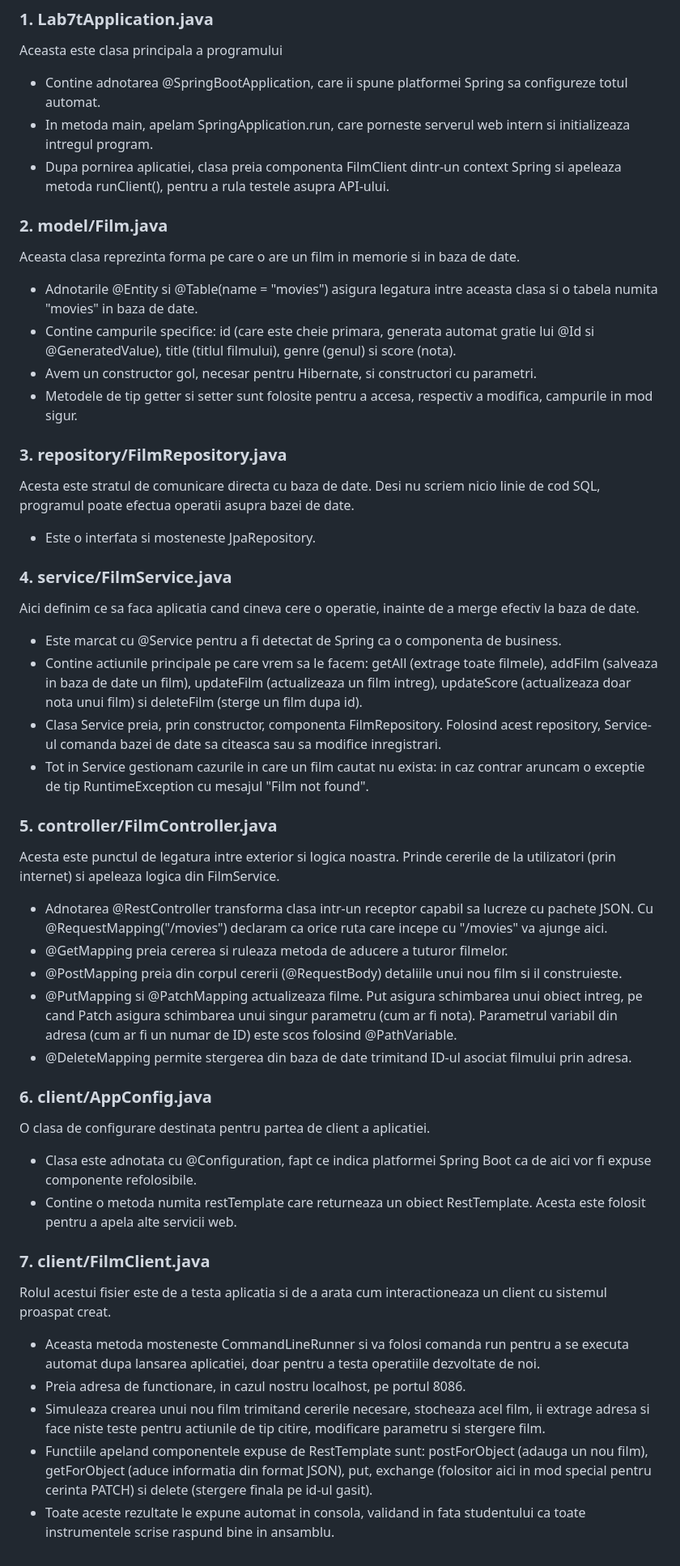
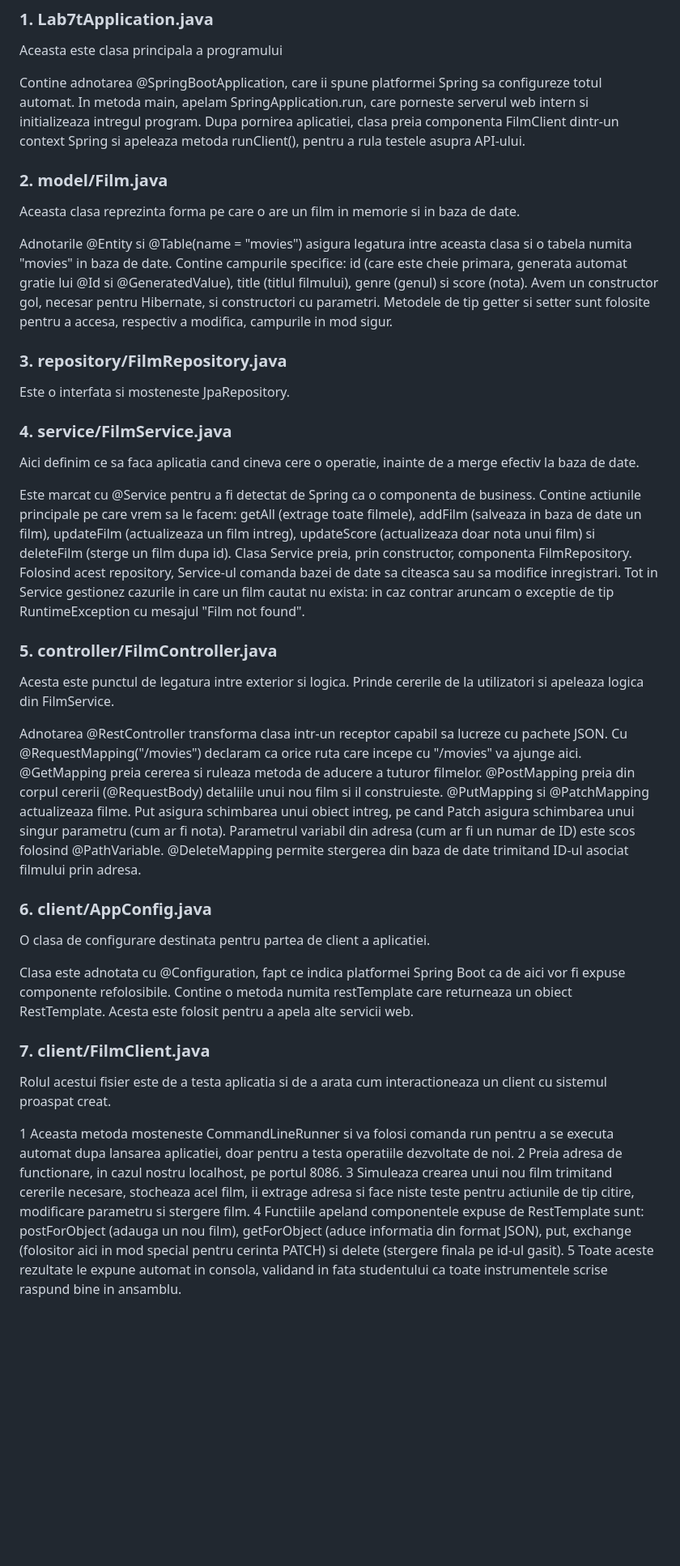
Before and after one commit to Ioanadora/AP26-2026-2A5-Petrache-Teodora-, a Markdown page: Tema7/README.md, the part around the change. Shown at 81% size. GitHub-like rendering; blank space fills up the shorter version.

```diff
--- a/Tema7/README.md
+++ b/Tema7/README.md
@@ -14,54 +14,52 @@
 ### 1. Lab7tApplication.java
 Aceasta este clasa principala a programului
 
-- Contine adnotarea @SpringBootApplication, care ii spune platformei Spring sa configureze totul automat.
-- In metoda main, apelam SpringApplication.run, care porneste serverul web intern si initializeaza intregul program.
-- Dupa pornirea aplicatiei, clasa preia componenta FilmClient dintr-un context Spring si apeleaza metoda runClient(), pentru a rula testele asupra API-ului.
+ Contine adnotarea @SpringBootApplication, care ii spune platformei Spring sa configureze totul automat.
+ In metoda main, apelam SpringApplication.run, care porneste serverul web intern si initializeaza intregul program.
+ Dupa pornirea aplicatiei, clasa preia componenta FilmClient dintr-un context Spring si apeleaza metoda runClient(), pentru a rula testele asupra API-ului.
 
 ### 2. model/Film.java
 Aceasta clasa reprezinta forma pe care o are un film in memorie si in baza de date.
 
 
-- Adnotarile @Entity si @Table(name = "movies") asigura legatura intre aceasta clasa si o tabela numita "movies" in baza de date.
-- Contine campurile specifice: id (care este cheie primara, generata automat gratie lui @Id si @GeneratedValue), title (titlul filmului), genre (genul) si score (nota).
-- Avem un constructor gol, necesar pentru Hibernate, si constructori cu parametri.
-- Metodele de tip getter si setter sunt folosite pentru a accesa, respectiv a modifica, campurile in mod sigur.
+ Adnotarile @Entity si @Table(name = "movies") asigura legatura intre aceasta clasa si o tabela numita "movies" in baza de date.
+ Contine campurile specifice: id (care este cheie primara, generata automat gratie lui @Id si @GeneratedValue), title (titlul filmului), genre (genul) si score (nota).
+ Avem un constructor gol, necesar pentru Hibernate, si constructori cu parametri.
+ Metodele de tip getter si setter sunt folosite pentru a accesa, respectiv a modifica, campurile in mod sigur.
 
 ### 3. repository/FilmRepository.java
-Acesta este stratul de comunicare directa cu baza de date. Desi nu scriem nicio linie de cod SQL, programul poate efectua operatii asupra bazei de date.
 
-
-- Este o interfata si mosteneste JpaRepository.
+ Este o interfata si mosteneste JpaRepository.
 
 ### 4. service/FilmService.java
  Aici definim ce sa faca aplicatia cand cineva cere o operatie, inainte de a merge efectiv la baza de date.
 
-- Este marcat cu @Service pentru a fi detectat de Spring ca o componenta de business.
-- Contine actiunile principale pe care vrem sa le facem: getAll (extrage toate filmele), addFilm (salveaza in baza de date un film), updateFilm (actualizeaza un film intreg), updateScore (actualizeaza doar nota unui film) si deleteFilm (sterge un film dupa id).
-- Clasa Service preia, prin constructor, componenta FilmRepository. Folosind acest repository, Service-ul comanda bazei de date sa citeasca sau sa modifice inregistrari.
-- Tot in Service gestionam cazurile in care un film cautat nu exista: in caz contrar aruncam o exceptie de tip RuntimeException cu mesajul "Film not found".
+ Este marcat cu @Service pentru a fi detectat de Spring ca o componenta de business.
+ Contine actiunile principale pe care vrem sa le facem: getAll (extrage toate filmele), addFilm (salveaza in baza de date un film), updateFilm (actualizeaza un film intreg), updateScore (actualizeaza doar nota unui film) si deleteFilm (sterge un film dupa id).
+ Clasa Service preia, prin constructor, componenta FilmRepository. Folosind acest repository, Service-ul comanda bazei de date sa citeasca sau sa modifice inregistrari.
+ Tot in Service gestionez cazurile in care un film cautat nu exista: in caz contrar aruncam o exceptie de tip RuntimeException cu mesajul "Film not found".
 
 ### 5. controller/FilmController.java
-Acesta este punctul de legatura intre exterior si logica noastra. Prinde cererile de la utilizatori (prin internet) si apeleaza logica din FilmService.
+Acesta este punctul de legatura intre exterior si logica. Prinde cererile de la utilizatori si apeleaza logica din FilmService.
 
-- Adnotarea @RestController transforma clasa intr-un receptor capabil sa lucreze cu pachete JSON. Cu @RequestMapping("/movies") declaram ca orice ruta care incepe cu "/movies" va ajunge aici.
-- @GetMapping preia cererea si ruleaza metoda de aducere a tuturor filmelor.
-- @PostMapping preia din corpul cererii (@RequestBody) detaliile unui nou film si il construieste.
-- @PutMapping si @PatchMapping actualizeaza filme. Put asigura schimbarea unui obiect intreg, pe cand Patch asigura schimbarea unui singur parametru (cum ar fi nota). Parametrul variabil din adresa (cum ar fi un numar de ID) este scos folosind @PathVariable.
-- @DeleteMapping permite stergerea din baza de date trimitand ID-ul asociat filmului prin adresa.
+ Adnotarea @RestController transforma clasa intr-un receptor capabil sa lucreze cu pachete JSON. Cu @RequestMapping("/movies") declaram ca orice ruta care incepe cu "/movies" va ajunge aici.
+ @GetMapping preia cererea si ruleaza metoda de aducere a tuturor filmelor.
+ @PostMapping preia din corpul cererii (@RequestBody) detaliile unui nou film si il construieste.
+ @PutMapping si @PatchMapping actualizeaza filme. Put asigura schimbarea unui obiect intreg, pe cand Patch asigura schimbarea unui singur parametru (cum ar fi nota). Parametrul variabil din adresa (cum ar fi un numar de ID) este scos folosind @PathVariable.
+ @DeleteMapping permite stergerea din baza de date trimitand ID-ul asociat filmului prin adresa.
 
 ### 6. client/AppConfig.java
 O clasa de configurare destinata pentru partea de client a aplicatiei.
 
-- Clasa este adnotata cu @Configuration, fapt ce indica platformei Spring Boot ca de aici vor fi expuse componente refolosibile.
-- Contine o metoda numita restTemplate care returneaza un obiect RestTemplate. Acesta este folosit pentru a apela alte servicii web.
+ Clasa este adnotata cu @Configuration, fapt ce indica platformei Spring Boot ca de aici vor fi expuse componente refolosibile.
+ Contine o metoda numita restTemplate care returneaza un obiect RestTemplate. Acesta este folosit pentru a apela alte servicii web.
 
 
 ### 7. client/FilmClient.java
 Rolul acestui fisier este de a testa aplicatia si de a arata cum interactioneaza un client cu sistemul proaspat creat.
 
-- Aceasta metoda mosteneste CommandLineRunner si va folosi comanda run pentru a se executa automat dupa lansarea aplicatiei, doar pentru a testa operatiile dezvoltate de noi.
-- Preia adresa de functionare, in cazul nostru localhost, pe portul 8086.
-- Simuleaza crearea unui nou film trimitand cererile necesare, stocheaza acel film, ii extrage adresa si face niste teste pentru actiunile de tip citire, modificare parametru si stergere film.
-- Functiile apeland componentele expuse de RestTemplate sunt: postForObject (adauga un nou film), getForObject (aduce informatia din format JSON), put, exchange (folositor aici in mod special pentru cerinta PATCH) si delete (stergere finala pe id-ul gasit).
-- Toate aceste rezultate le expune automat in consola, validand in fata studentului ca toate instrumentele scrise raspund bine in ansamblu.
+1 Aceasta metoda mosteneste CommandLineRunner si va folosi comanda run pentru a se executa automat dupa lansarea aplicatiei, doar pentru a testa operatiile dezvoltate de noi.
+2 Preia adresa de functionare, in cazul nostru localhost, pe portul 8086.
+3 Simuleaza crearea unui nou film trimitand cererile necesare, stocheaza acel film, ii extrage adresa si face niste teste pentru actiunile de tip citire, modificare parametru si stergere film.
+4 Functiile apeland componentele expuse de RestTemplate sunt: postForObject (adauga un nou film), getForObject (aduce informatia din format JSON), put, exchange (folositor aici in mod special pentru cerinta PATCH) si delete (stergere finala pe id-ul gasit).
+5 Toate aceste rezultate le expune automat in consola, validand in fata studentului ca toate instrumentele scrise raspund bine in ansamblu.
```
